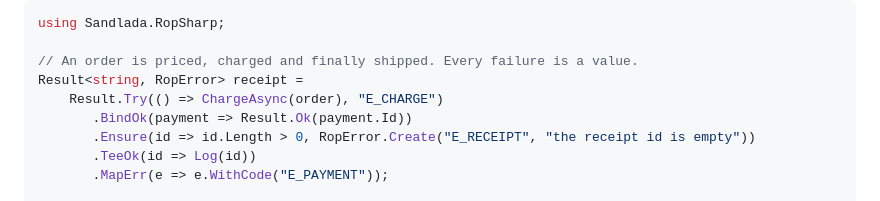
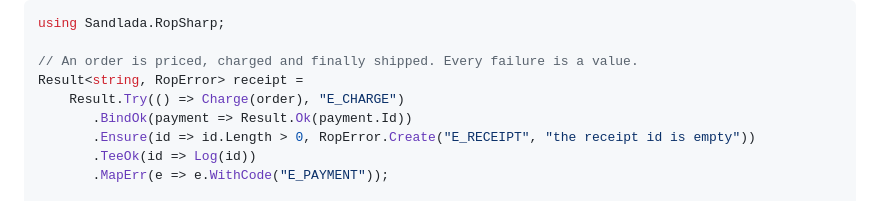
Before and after one commit to sandlada/RopSharp, a Markdown page: README.md, the part around the change. Rendered like a GitHub page.

Commit message:
docs: prepare 0.0.1 release (README example fix, drop Unreleased)

```diff
--- a/README.md
+++ b/README.md
@@ -12,7 +12,7 @@ using Sandlada.RopSharp;
 
 // An order is priced, charged and finally shipped. Every failure is a value.
 Result<string, RopError> receipt =
-    Result.Try(() => ChargeAsync(order), "E_CHARGE")
+    Result.Try(() => Charge(order), "E_CHARGE")
        .BindOk(payment => Result.Ok(payment.Id))
        .Ensure(id => id.Length > 0, RopError.Create("E_RECEIPT", "the receipt id is empty"))
        .TeeOk(id => Log(id))
```
Also changed, not shown: CHANGELOG.md (+2 -2 lines).
